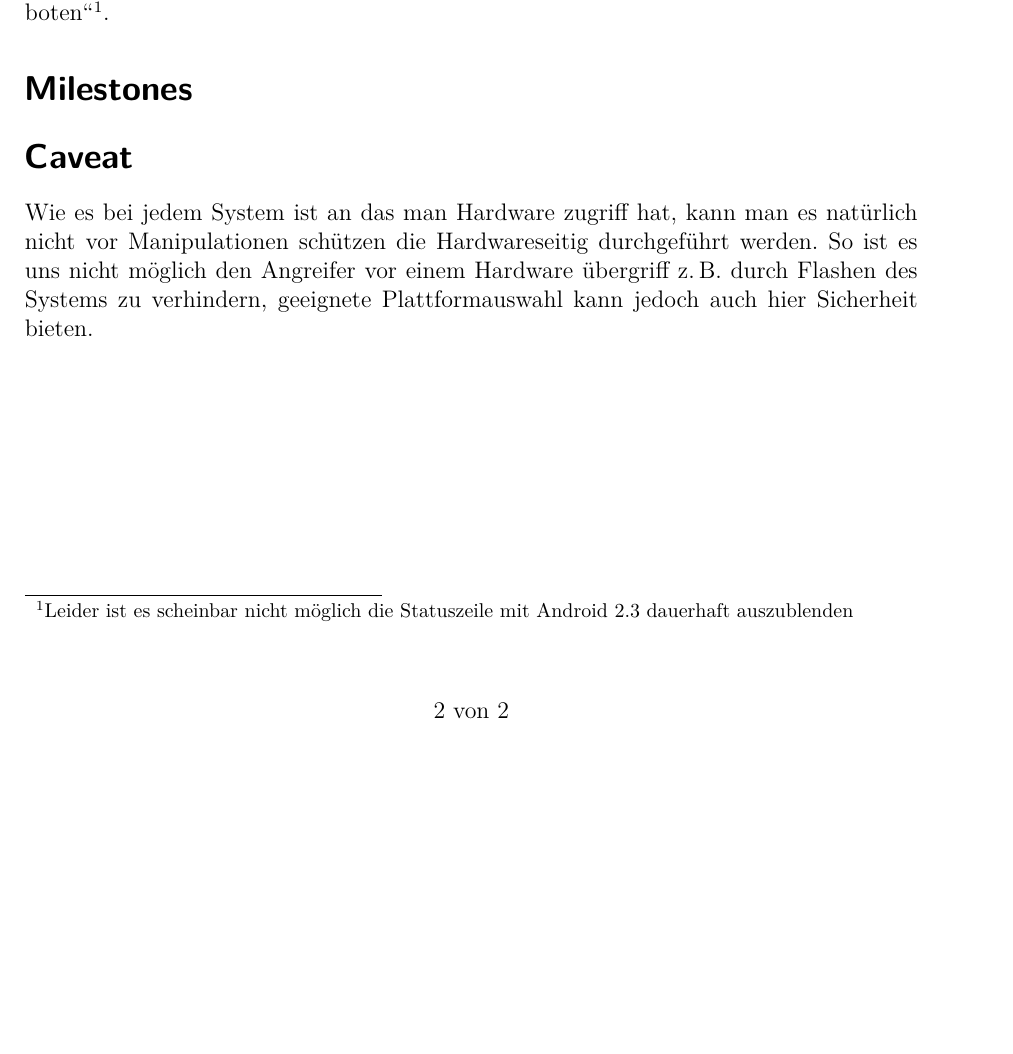
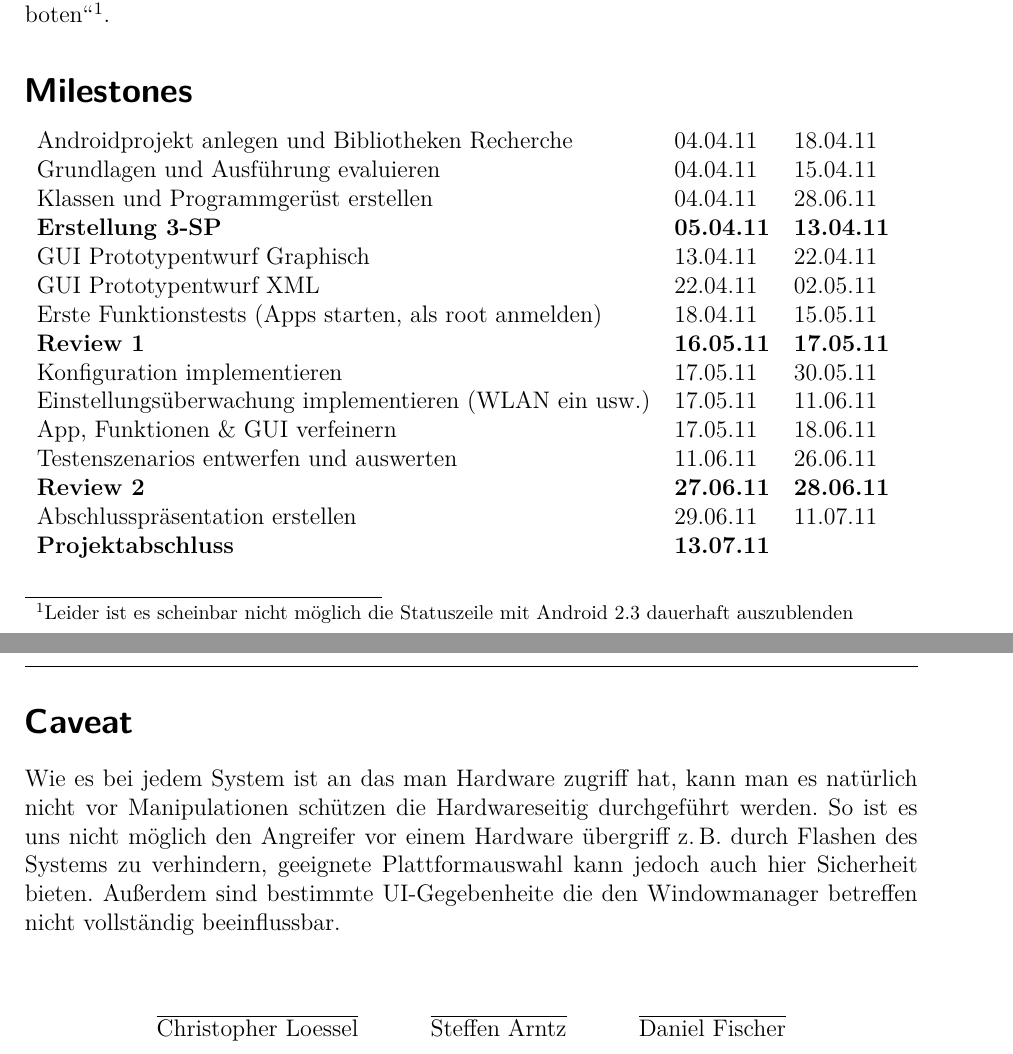
Before and after one commit to jessejin/Kiosk, a LaTeX document (doc/3sp.tex): part of page 2 of 2 before the commit and two parts of pages 2 and 3 of 3 after it, the two joined at a grey line, cut so that both start at the same text, the shorter picture padded with empty space. Compiled offline with XeLaTeX.

Commit message:
finalized 3SP (anyone print it?)

```diff
--- a/doc/3sp.tex
+++ b/doc/3sp.tex
@@ -3,7 +3,7 @@
 \usepackage[ngerman]{babel}
 \usepackage[babel]{csquotes}
 \usepackage{graphicx}
-\usepackage[utf8]{inputenc}
+\usepackage[T1]{fontenc}
 \usepackage{lmodern}
 \usepackage{wrapfig}
 \usepackage{fancyhdr}
@@ -11,8 +11,8 @@
 \usepackage{amsmath}
 
 % Unicode math fonts
-%\usepackage{unicode-math}
-%\setmathfont{Asana-Math.otf}
+\usepackage{unicode-math}
+\setmathfont{Asana-Math.otf}
 % \setmathfont{xits-math.otf}
 % \setmathfont{STIXGeneral}
 \newcommand{\lojoin}{⟕}
@@ -51,16 +52,43 @@ Um dem Benutzer die Möglichkeiten zu nehmen an nicht erlaubte Bedienelemente/Ei
 Der Benutzer darf nicht aus der SandBox ausbrechen können und darf nur dort definierte Anwendungen starten können. \\
 Der Administrator darf natürlich aus dieser SandBox \enquote{ausbrechen} um das Android-System normal benutzen und verwalten zu können. \\
 Der Administrator kann über die Einstellungen die Activities/Intents auswählen die in der SandBox benutzt/gestartet werden dürfen.
-
 \subsection*{Optional}
 Ein Defaultbrowser mit eingeschränktem Internetzugang, \zB nur eine vorgegebene Domain. \\
 Default-Policy ist aus sicherheitsgründen natürlich \enquote{alles was nicht erlaubt ist, ist verboten}\footnote{Leider ist es scheinbar nicht möglich die Statuszeile mit Android 2.3 dauerhaft auszublenden}.
 
 \section*{Milestones}
-
+\begin{tabular}{ l l l }
+Androidprojekt anlegen und Bibliotheken Recherche & 04.04.11 & 18.04.11 \\
+Grundlagen und Ausführung evaluieren & 04.04.11 & 15.04.11 \\
+Klassen und Programmgerüst erstellen & 04.04.11 & 28.06.11 \\
+\textbf{Erstellung 3-SP} & \textbf{05.04.11} & \textbf{13.04.11} \\
+GUI Prototypentwurf Graphisch & 13.04.11 & 22.04.11 \\
+GUI Prototypentwurf XML & 22.04.11 & 02.05.11 \\
+Erste Funktionstests (Apps starten, als root anmelden) & 18.04.11 & 15.05.11 \\
+\textbf{Review 1} & \textbf{16.05.11} & \textbf{17.05.11} \\
+Konfiguration implementieren & 17.05.11 & 30.05.11 \\
+Einstellungsüberwachung implementieren (WLAN ein usw.) & 17.05.11 & 11.06.11 \\
+App, Funktionen \& GUI verfeinern & 17.05.11 & 18.06.11 \\
+Testenszenarios entwerfen und auswerten & 11.06.11 & 26.06.11 \\
+\textbf{Review 2} & \textbf{27.06.11} & \textbf{28.06.11} \\
+Abschlusspräsentation erstellen & 29.06.11 & 11.07.11 \\
+\textbf{Projektabschluss} & \textbf{13.07.11} \\
+\end{tabular}
 
 \section*{Caveat}
-Wie es bei jedem System ist an das man Hardware zugriff hat, kann man es natürlich nicht vor Manipulationen schützen die Hardwareseitig durchgeführt werden. So ist es uns nicht möglich den Angreifer vor einem Hardware übergriff \zB durch Flashen des Systems zu verhindern, geeignete Plattformauswahl kann jedoch auch hier Sicherheit bieten.
+Wie es bei jedem System ist an das man Hardware zugriff hat, kann man es natürlich nicht vor Manipulationen schützen die Hardwareseitig durchgeführt werden. So ist es uns nicht möglich den Angreifer vor einem Hardware übergriff \zB durch Flashen des Systems zu verhindern, geeignete Plattformauswahl kann jedoch auch hier Sicherheit bieten. Außerdem sind bestimmte UI-Gegebenheite die den Windowmanager betreffen nicht vollständig beeinflussbar.
+\\ \\
+\begin{center}
+\begin{tabular}{@{}l@{}}\hline
+Christopher Loessel
+\end{tabular} \hspace{1cm}
+\begin{tabular}{@{}l@{}}\hline
+Steffen Arntz
+\end{tabular} \hspace{1cm}
+\begin{tabular}{@{}l@{}}\hline
+Daniel Fischer
+\end{tabular}
 
+\end{center}
 
 \end{document}
```
Also changed, not shown: doc/3sp.pdf, doc/3sp.tex (1 more changed lines).
